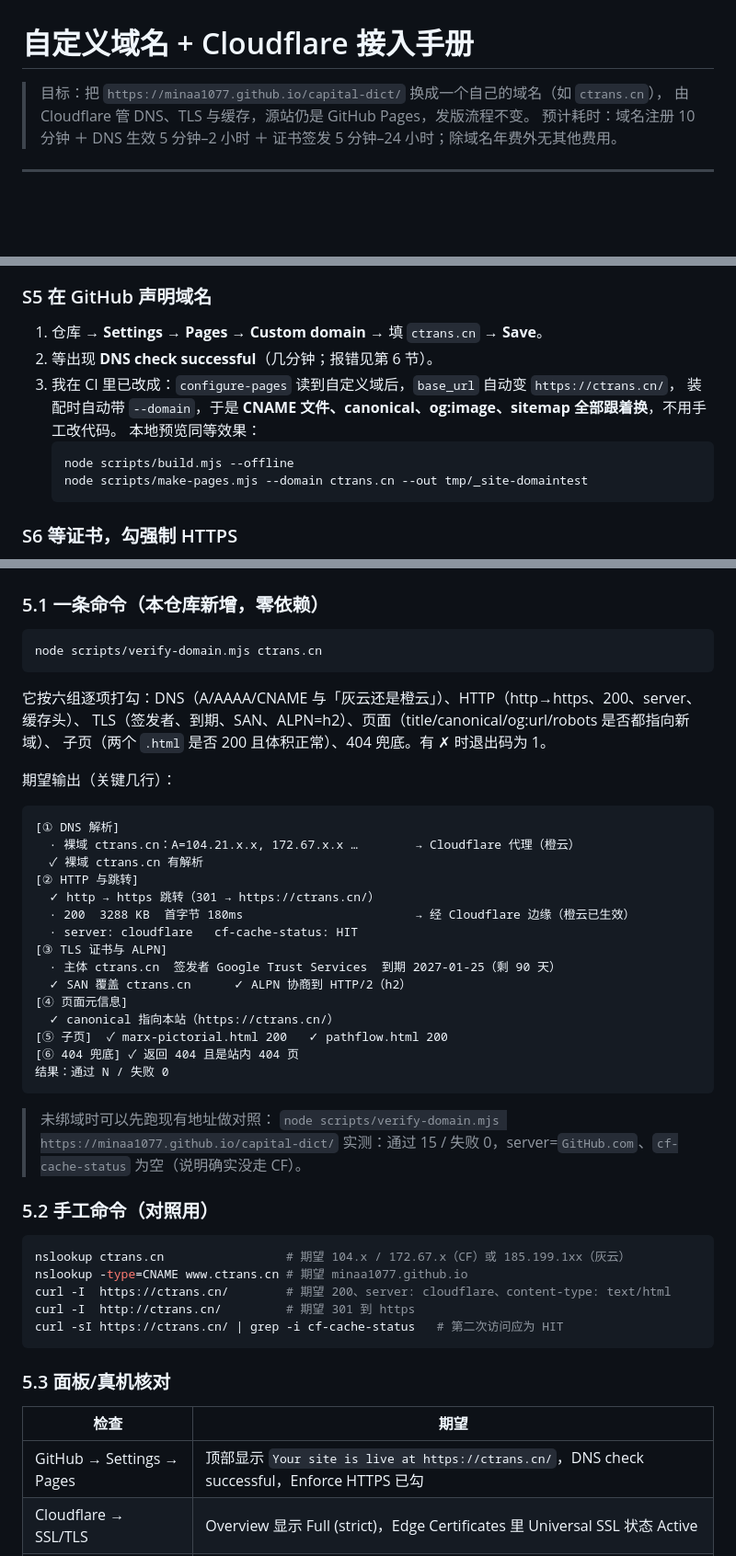
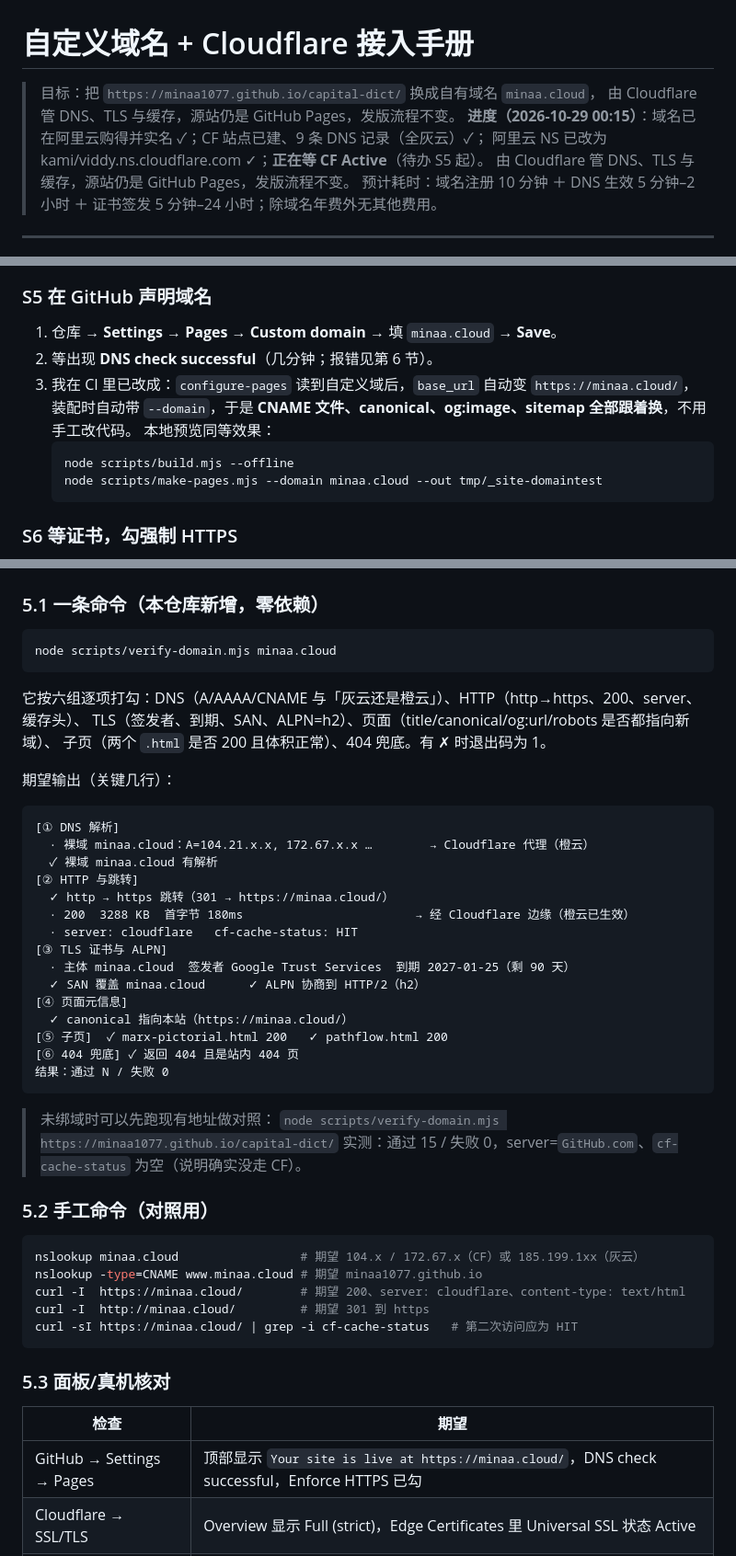
Before and after one commit to Minaa1077/capital-dict, a Markdown page: DOMAIN-CLOUDFLARE.md, 3 parts joined by grey strips. Shown at 92% size. Drawn GitHub-style; blank space fills up the shorter version.

Commit message:
docs: 域名实锤 minaa.cloud——手册示例域名替换(21处)并标注接入进度(域名已购+实名+9条灰云DNS+NS已改kami/viddy,等CF Active)

````diff
--- a/DOMAIN-CLOUDFLARE.md
+++ b/DOMAIN-CLOUDFLARE.md
@@ -1,6 +1,9 @@
 # 自定义域名 + Cloudflare 接入手册
 
-> 目标：把 `https://minaa1077.github.io/capital-dict/` 换成一个自己的域名（如 `ctrans.cn`），
+> 目标：把 `https://minaa1077.github.io/capital-dict/` 换成自有域名 `minaa.cloud`，
+> 由 Cloudflare 管 DNS、TLS 与缓存，源站仍是 GitHub Pages，发版流程不变。
+> **进度（2026-10-29 00:15）**：域名已在阿里云购得并实名 ✓；CF 站点已建、9 条 DNS 记录（全灰云）✓；
+> 阿里云 NS 已改为 kami/viddy.ns.cloudflare.com ✓；**正在等 CF Active**（待办 S5 起）。
 > 由 Cloudflare 管 DNS、TLS 与缓存，源站仍是 GitHub Pages，发版流程不变。
 > 预计耗时：域名注册 10 分钟 ＋ DNS 生效 5 分钟–2 小时 ＋ 证书签发 5 分钟–24 小时；除域名年费外无其他费用。
 
@@ -96,14 +99,14 @@
 - 忘记关橙云（小云朵点成灰色，否则 GitHub 验证 DNS 时解析不到它自己的 IP）。
 
 ### S5 在 GitHub 声明域名
-1. 仓库 → **Settings → Pages → Custom domain** → 填 `ctrans.cn` → **Save**。
+1. 仓库 → **Settings → Pages → Custom domain** → 填 `minaa.cloud` → **Save**。
 2. 等出现 **DNS check successful**（几分钟；报错见第 6 节）。
-3. 我在 CI 里已改成：`configure-pages` 读到自定义域后，`base_url` 自动变 `https://ctrans.cn/`，
+3. 我在 CI 里已改成：`configure-pages` 读到自定义域后，`base_url` 自动变 `https://minaa.cloud/`，
    装配时自动带 `--domain`，于是 **CNAME 文件、canonical、og:image、sitemap 全部跟着换**，不用手工改代码。
    本地预览同等效果：
    ```bash
    node scripts/build.mjs --offline
-   node scripts/make-pages.mjs --domain ctrans.cn --out tmp/_site-domaintest
+   node scripts/make-pages.mjs --domain minaa.cloud --out tmp/_site-domaintest
    ```
 
 ### S6 等证书，勾强制 HTTPS
@@ -176,7 +179,7 @@ SSL 模式    Full (strict)
 ### 5.1 一条命令（本仓库新增，零依赖）
 
 ```bash
-node scripts/verify-domain.mjs ctrans.cn
+node scripts/verify-domain.mjs minaa.cloud
 ```
 
 它按六组逐项打勾：DNS（A/AAAA/CNAME 与「灰云还是橙云」）、HTTP（http→https、200、server、缓存头）、
@@ -187,17 +190,17 @@ TLS（签发者、到期、SAN、ALPN=h2）、页面（title/canonical/og:url/ro
 
 ```
 [① DNS 解析]
-  · 裸域 ctrans.cn：A=104.21.x.x, 172.67.x.x …        → Cloudflare 代理（橙云）
-  ✓ 裸域 ctrans.cn 有解析
+  · 裸域 minaa.cloud：A=104.21.x.x, 172.67.x.x …        → Cloudflare 代理（橙云）
+  ✓ 裸域 minaa.cloud 有解析
 [② HTTP 与跳转]
-  ✓ http → https 跳转（301 → https://ctrans.cn/）
+  ✓ http → https 跳转（301 → https://minaa.cloud/）
   · 200  3288 KB  首字节 180ms                        → 经 Cloudflare 边缘（橙云已生效）
   · server: cloudflare   cf-cache-status: HIT
 [③ TLS 证书与 ALPN]
-  · 主体 ctrans.cn  签发者 Google Trust Services  到期 2027-01-25（剩 90 天）
-  ✓ SAN 覆盖 ctrans.cn      ✓ ALPN 协商到 HTTP/2（h2）
+  · 主体 minaa.cloud  签发者 Google Trust Services  到期 2027-01-25（剩 90 天）
+  ✓ SAN 覆盖 minaa.cloud      ✓ ALPN 协商到 HTTP/2（h2）
 [④ 页面元信息]
-  ✓ canonical 指向本站（https://ctrans.cn/）
+  ✓ canonical 指向本站（https://minaa.cloud/）
 [⑤ 子页]  ✓ marx-pictorial.html 200   ✓ pathflow.html 200
 [⑥ 404 兜底] ✓ 返回 404 且是站内 404 页
 结果：通过 N / 失败 0
@@ -210,18 +213,18 @@ TLS（签发者、到期、SAN、ALPN=h2）、页面（title/canonical/og:url/ro
 ### 5.2 手工命令（对照用）
 
 ```bash
-nslookup ctrans.cn                 # 期望 104.x / 172.67.x（CF）或 185.199.1xx（灰云）
-nslookup -type=CNAME www.ctrans.cn # 期望 minaa1077.github.io
-curl -I  https://ctrans.cn/        # 期望 200、server: cloudflare、content-type: text/html
-curl -I  http://ctrans.cn/         # 期望 301 到 https
-curl -sI https://ctrans.cn/ | grep -i cf-cache-status   # 第二次访问应为 HIT
+nslookup minaa.cloud                 # 期望 104.x / 172.67.x（CF）或 185.199.1xx（灰云）
+nslookup -type=CNAME www.minaa.cloud # 期望 minaa1077.github.io
+curl -I  https://minaa.cloud/        # 期望 200、server: cloudflare、content-type: text/html
+curl -I  http://minaa.cloud/         # 期望 301 到 https
+curl -sI https://minaa.cloud/ | grep -i cf-cache-status   # 第二次访问应为 HIT
 ```
 
 ### 5.3 面板/真机核对
 
 | 检查 | 期望 |
 |---|---|
-| GitHub → Settings → Pages | 顶部显示 `Your site is live at https://ctrans.cn/`，DNS check successful，Enforce HTTPS 已勾 |
+| GitHub → Settings → Pages | 顶部显示 `Your site is live at https://minaa.cloud/`，DNS check successful，Enforce HTTPS 已勾 |
 | Cloudflare → SSL/TLS | Overview 显示 Full (strict)，Edge Certificates 里 Universal SSL 状态 Active |
 | 手机 4G（关 Wi-Fi）打开 | 10 秒内出首屏；再刷一次明显更快（边缘缓存命中） |
 | 微信内置浏览器 | 能正常打开（评审常用），无「非官方网页」拦截 |
````
Also changed, not shown: other parts of DOMAIN-CLOUDFLARE.md (+4 -4 lines).
